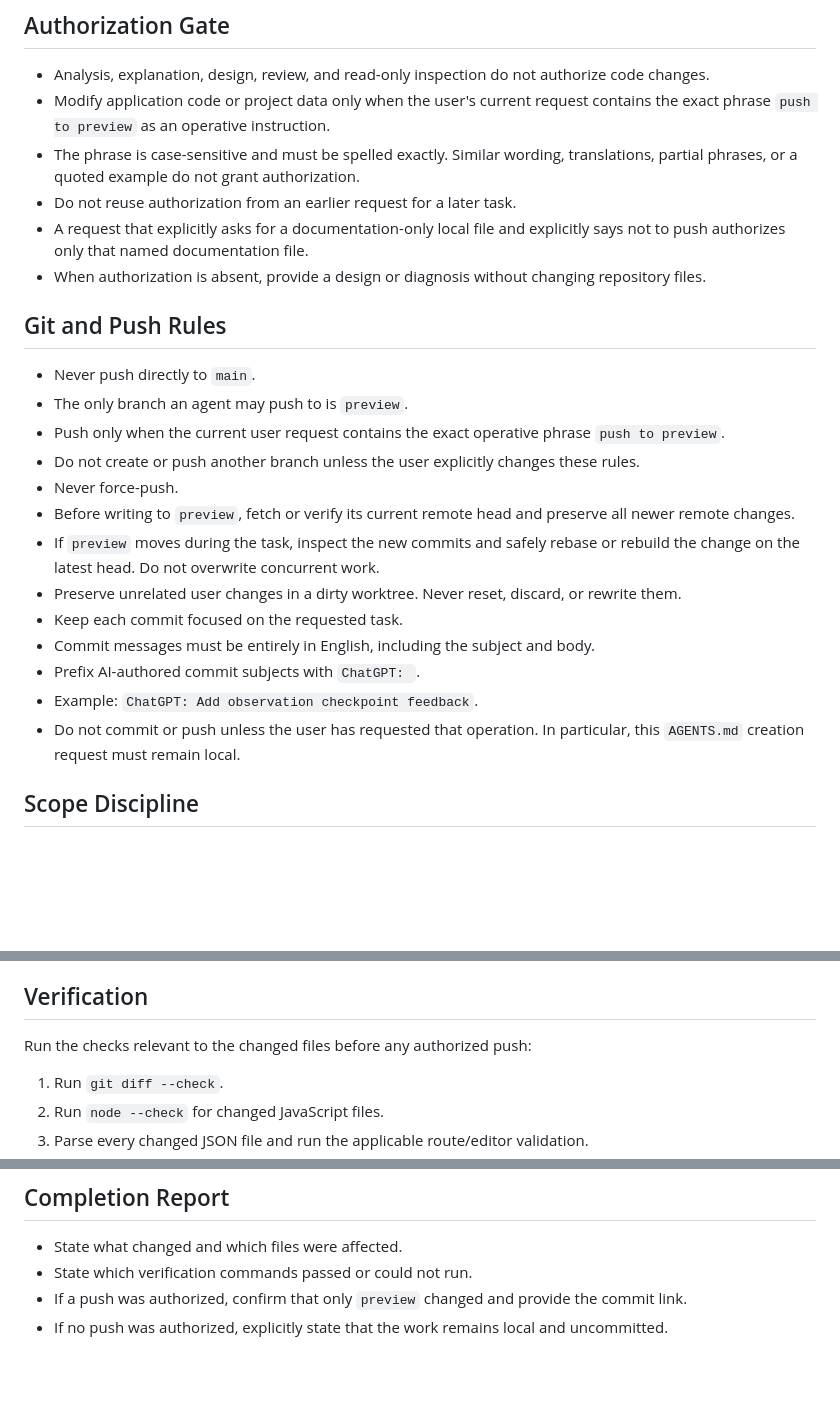
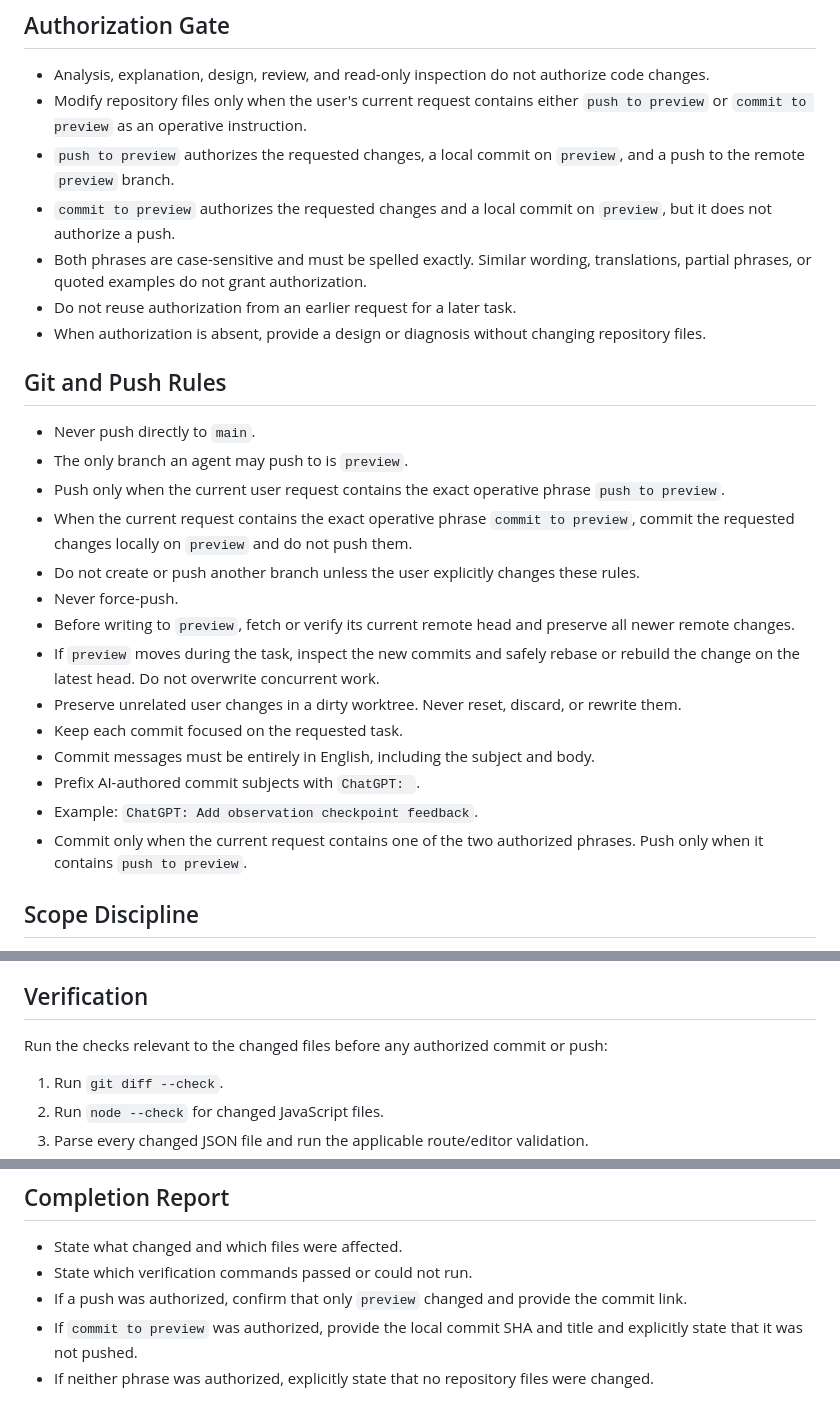
Before and after one commit to wangdongcheng/way-catholic-mt, a Markdown page: AGENTS.md, 3 parts joined by grey strips. Rendered like a GitHub page; blank space fills up the shorter version.

Commit message:
ChatGPT: Add local preview commit authorization

```diff
--- a/AGENTS.md
+++ b/AGENTS.md
@@ -12,10 +12,11 @@ This file defines the working rules for AI coding agents in the entire repositor
 ## Authorization Gate
 
 - Analysis, explanation, design, review, and read-only inspection do not authorize code changes.
-- Modify application code or project data only when the user's current request contains the exact phrase `push to preview` as an operative instruction.
-- The phrase is case-sensitive and must be spelled exactly. Similar wording, translations, partial phrases, or a quoted example do not grant authorization.
+- Modify repository files only when the user's current request contains either `push to preview` or `commit to preview` as an operative instruction.
+- `push to preview` authorizes the requested changes, a local commit on `preview`, and a push to the remote `preview` branch.
+- `commit to preview` authorizes the requested changes and a local commit on `preview`, but it does not authorize a push.
+- Both phrases are case-sensitive and must be spelled exactly. Similar wording, translations, partial phrases, or quoted examples do not grant authorization.
 - Do not reuse authorization from an earlier request for a later task.
-- A request that explicitly asks for a documentation-only local file and explicitly says not to push authorizes only that named documentation file.
 - When authorization is absent, provide a design or diagnosis without changing repository files.
 
 ## Git and Push Rules
@@ -23,6 +24,7 @@ This file defines the working rules for AI coding agents in the entire repositor
 - Never push directly to `main`.
 - The only branch an agent may push to is `preview`.
 - Push only when the current user request contains the exact operative phrase `push to preview`.
+- When the current request contains the exact operative phrase `commit to preview`, commit the requested changes locally on `preview` and do not push them.
 - Do not create or push another branch unless the user explicitly changes these rules.
 - Never force-push.
 - Before writing to `preview`, fetch or verify its current remote head and preserve all newer remote changes.
@@ -32,7 +34,7 @@ This file defines the working rules for AI coding agents in the entire repositor
 - Commit messages must be entirely in English, including the subject and body.
 - Prefix AI-authored commit subjects with `ChatGPT: `.
 - Example: `ChatGPT: Add observation checkpoint feedback`.
-- Do not commit or push unless the user has requested that operation. In particular, this `AGENTS.md` creation request must remain local.
+- Commit only when the current request contains one of the two authorized phrases. Push only when it contains `push to preview`.
 
 ## Scope Discipline
 
@@ -92,7 +94,7 @@ This file defines the working rules for AI coding agents in the entire repositor
 
 ## Verification
 
-Run the checks relevant to the changed files before any authorized push:
+Run the checks relevant to the changed files before any authorized commit or push:
 
 1. Run `git diff --check`.
 2. Run `node --check` for changed JavaScript files.
@@ -109,4 +111,5 @@ If a relevant check cannot run, report that clearly instead of claiming full ver
 - State what changed and which files were affected.
 - State which verification commands passed or could not run.
 - If a push was authorized, confirm that only `preview` changed and provide the commit link.
-- If no push was authorized, explicitly state that the work remains local and uncommitted.
+- If `commit to preview` was authorized, provide the local commit SHA and title and explicitly state that it was not pushed.
+- If neither phrase was authorized, explicitly state that no repository files were changed.
```
